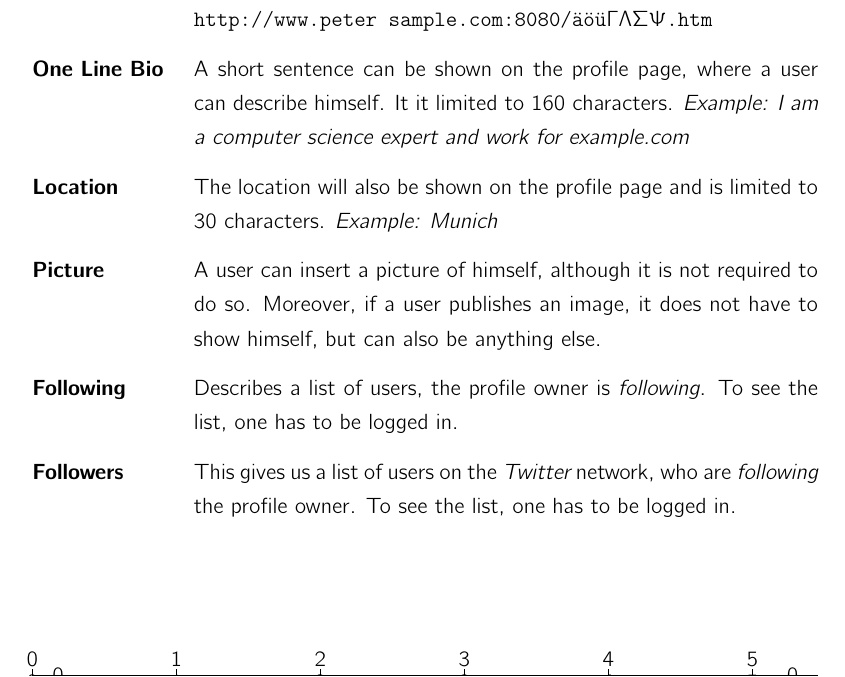
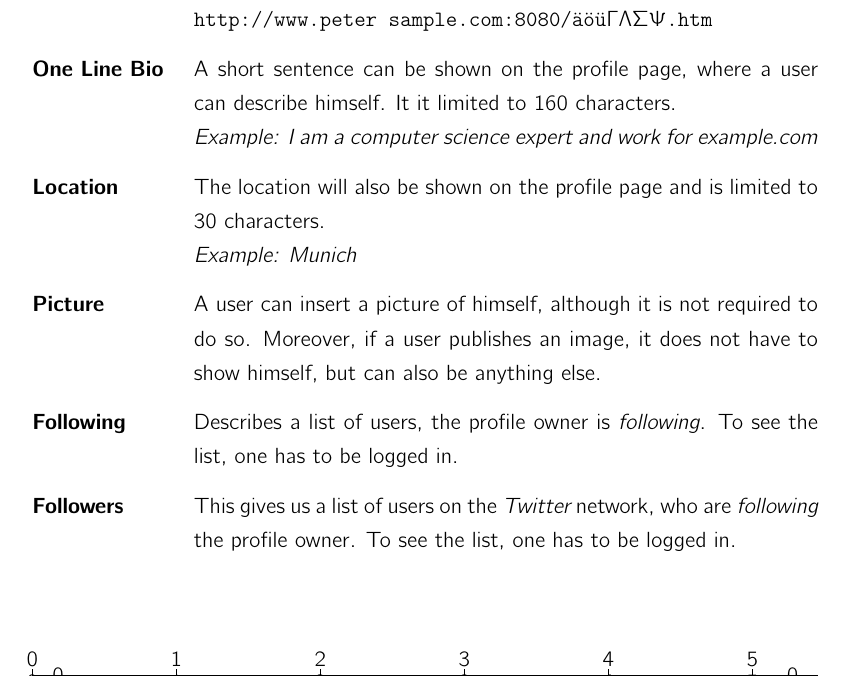
Before and after one commit to dgsiegel/bachelor-thesis, a LaTeX thesis (main.tex, which reads chapters/analysis.tex): part of page 14 of 23, cut so that both start at the same text. Compiled offline with pdfLaTeX; an older LaTeX class or package is replaced by its successor.

Commit message:
fix some small typos

```diff
--- a/chapters/analysis.tex
+++ b/chapters/analysis.tex
@@ -137,11 +137,12 @@ out of those fields.
                      \textit{Example:} \url{http://www.petersample.com/},\\
                      \texttt{http://www.peter sample.com:8080/äöü$\Gamma\Lambda\Sigma\Psi$.htm}
 \item[One Line Bio] A short sentence can be shown on the profile page, where a
-                    user can describe himself. It it limited to 160 characters.
+                    user can describe himself. It it limited to 160
+                    characters.\\
                     \textit{Example: I am a computer science expert and work
                     for example.com}
 \item[Location] The location will also be shown on the profile page and is
-                limited to 30 characters.
+                limited to 30 characters.\\
                 \textit{Example: Munich}
 \item[Picture] A user can insert a picture of himself, although it is not
                required to do so. Moreover, if a user publishes an image, it does not have to
```
